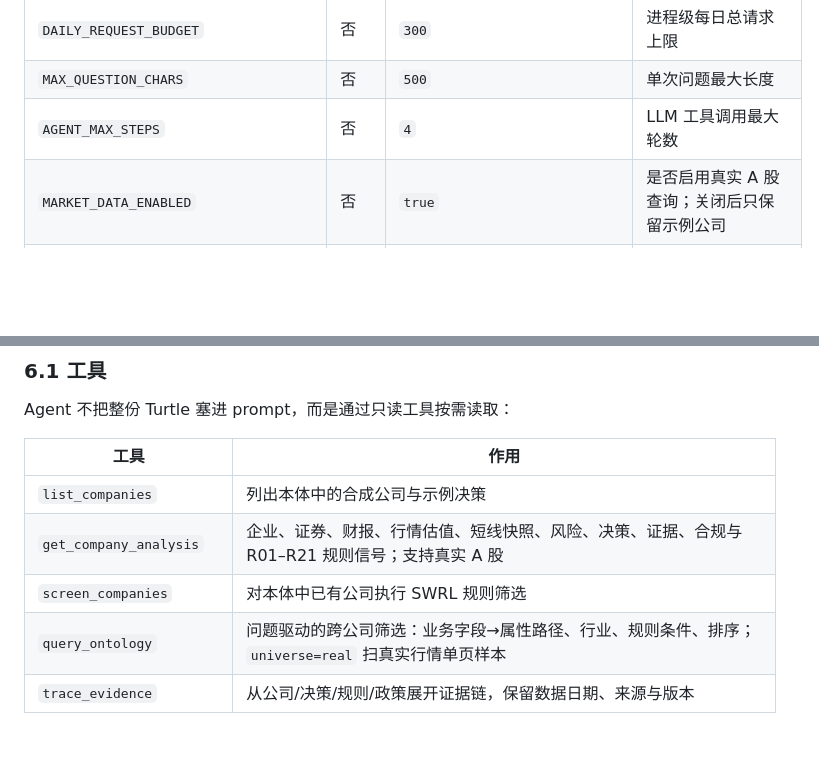
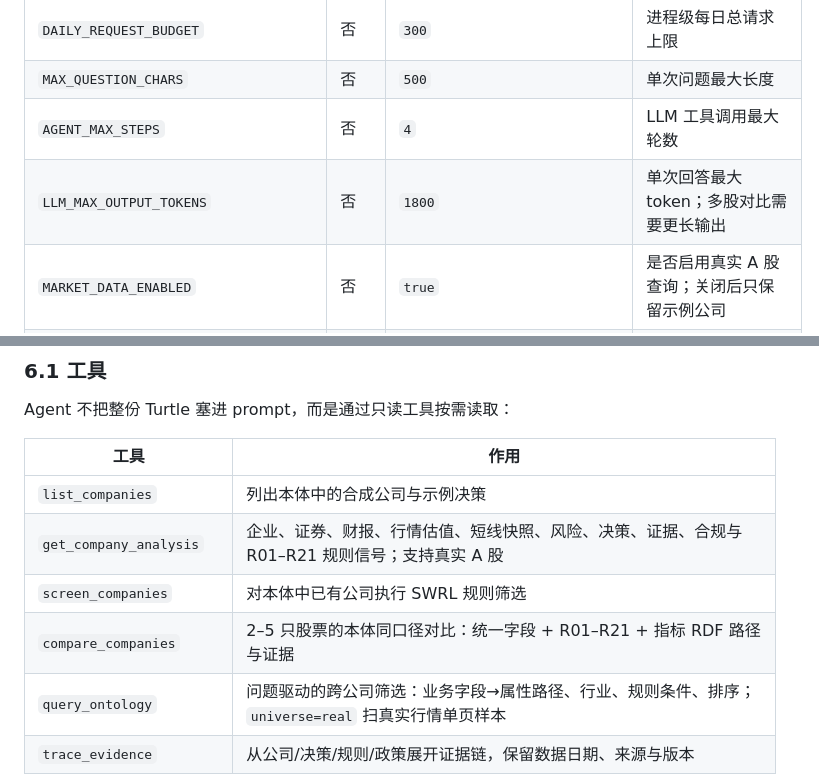
Before and after one commit to beiluo/dsh-superagent-demo, a Markdown page: docs/agent.md, 2 parts joined by grey strips. Drawn GitHub-style; blank space fills up the shorter version.

```diff
--- a/docs/agent.md
+++ b/docs/agent.md
@@ -95,6 +95,7 @@ LLM_MODEL=deepseek-chat
 | `DAILY_REQUEST_BUDGET` | 否 | `300` | 进程级每日总请求上限 |
 | `MAX_QUESTION_CHARS` | 否 | `500` | 单次问题最大长度 |
 | `AGENT_MAX_STEPS` | 否 | `4` | LLM 工具调用最大轮数 |
+| `LLM_MAX_OUTPUT_TOKENS` | 否 | `1800` | 单次回答最大 token；多股对比需要更长输出 |
 | `MARKET_DATA_ENABLED` | 否 | `true` | 是否启用真实 A 股查询；关闭后只保留示例公司 |
 | `MARKET_DATA_TIMEOUT_SECONDS` | 否 | `8` | 真实行情请求超时 |
 | `MARKET_DATA_QUOTE_TTL_SECONDS` | 否 | `60` | 行情缓存秒数 |
@@ -188,6 +189,7 @@ Agent 不把整份 Turtle 塞进 prompt，而是通过只读工具按需读取
 | `list_companies` | 列出本体中的合成公司与示例决策 |
 | `get_company_analysis` | 企业、证券、财报、行情估值、短线快照、风险、决策、证据、合规与 R01–R21 规则信号；支持真实 A 股 |
 | `screen_companies` | 对本体中已有公司执行 SWRL 规则筛选 |
+| `compare_companies` | 2–5 只股票的本体同口径对比：统一字段 + R01–R21 + 指标 RDF 路径与证据 |
 | `query_ontology` | 问题驱动的跨公司筛选：业务字段→属性路径、行业、规则条件、排序；`universe=real` 扫真实行情单页样本 |
 | `trace_evidence` | 从公司/决策/规则/政策展开证据链，保留数据日期、来源与版本 |
 | `check_constraints` | R06/R07/R11 与 ODRL trade-guard 的人工批准、合规检查前置条件 |
```
Also changed, not shown: README.md (+8 -6 lines), docs/evidence/README.md (+1 -0 lines), docs/evidence/compare-after.png (added), 9 other files.
